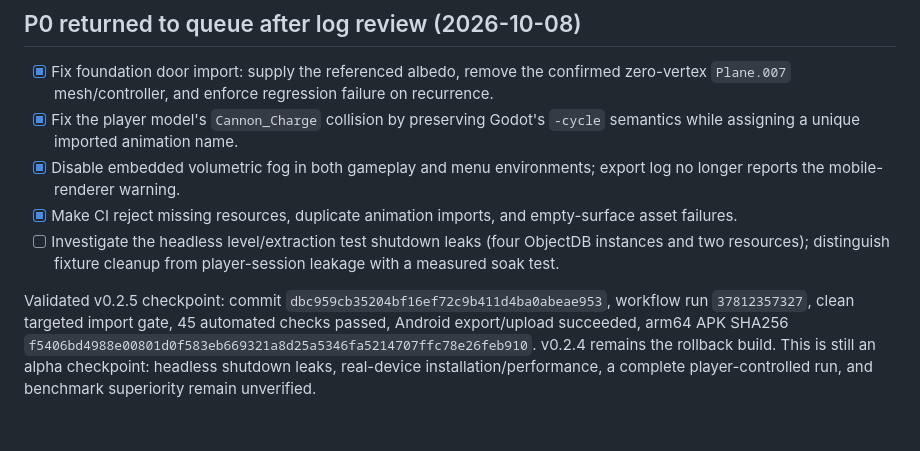
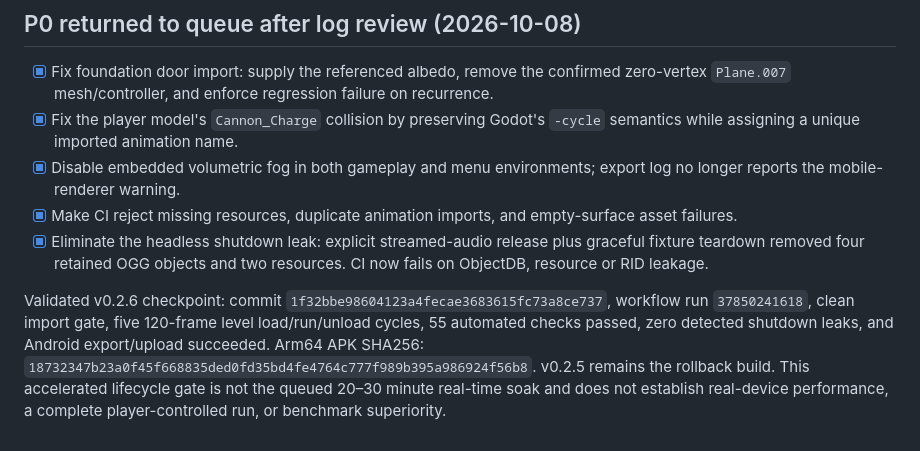
Before and after one commit to lokeshpuri9779-alt/media-utils, a Markdown page: PULSEFALL_MOBILE_IMPLEMENTATION_QUEUE.md, the part around the change. Rendered like a GitHub page.

Commit message:
Record leak-free v0.2.6 checkpoint [skip ci]

```diff
--- a/PULSEFALL_MOBILE_IMPLEMENTATION_QUEUE.md
+++ b/PULSEFALL_MOBILE_IMPLEMENTATION_QUEUE.md
@@ -171,6 +171,6 @@ Market-scale KPIs such as total downloads, revenue, DAU and rankings cannot be g
 - [x] Fix the player model's `Cannon_Charge` collision by preserving Godot's `-cycle` semantics while assigning a unique imported animation name.
 - [x] Disable embedded volumetric fog in both gameplay and menu environments; export log no longer reports the mobile-renderer warning.
 - [x] Make CI reject missing resources, duplicate animation imports, and empty-surface asset failures.
-- [ ] Investigate the headless level/extraction test shutdown leaks (four ObjectDB instances and two resources); distinguish fixture cleanup from player-session leakage with a measured soak test.
+- [x] Eliminate the headless shutdown leak: explicit streamed-audio release plus graceful fixture teardown removed four retained OGG objects and two resources. CI now fails on ObjectDB, resource or RID leakage.
 
-Validated v0.2.5 checkpoint: commit `dbc959cb35204bf16ef72c9b411d4ba0abeae953`, workflow run `37812357327`, clean targeted import gate, 45 automated checks passed, Android export/upload succeeded, arm64 APK SHA256 `f5406bd4988e00801d0f583eb669321a8d25a5346fa5214707ffc78e26feb910`. v0.2.4 remains the rollback build. This is still an alpha checkpoint: headless shutdown leaks, real-device installation/performance, a complete player-controlled run, and benchmark superiority remain unverified.
+Validated v0.2.6 checkpoint: commit `1f32bbe98604123a4fecae3683615fc73a8ce737`, workflow run `37850241618`, clean import gate, five 120-frame level load/run/unload cycles, 55 automated checks passed, zero detected shutdown leaks, and Android export/upload succeeded. Arm64 APK SHA256: `18732347b23a0f45f668835ded0fd35bd4fe4764c777f989b395a986924f56b8`. v0.2.5 remains the rollback build. This accelerated lifecycle gate is not the queued 20–30 minute real-time soak and does not establish real-device performance, a complete player-controlled run, or benchmark superiority.
```
